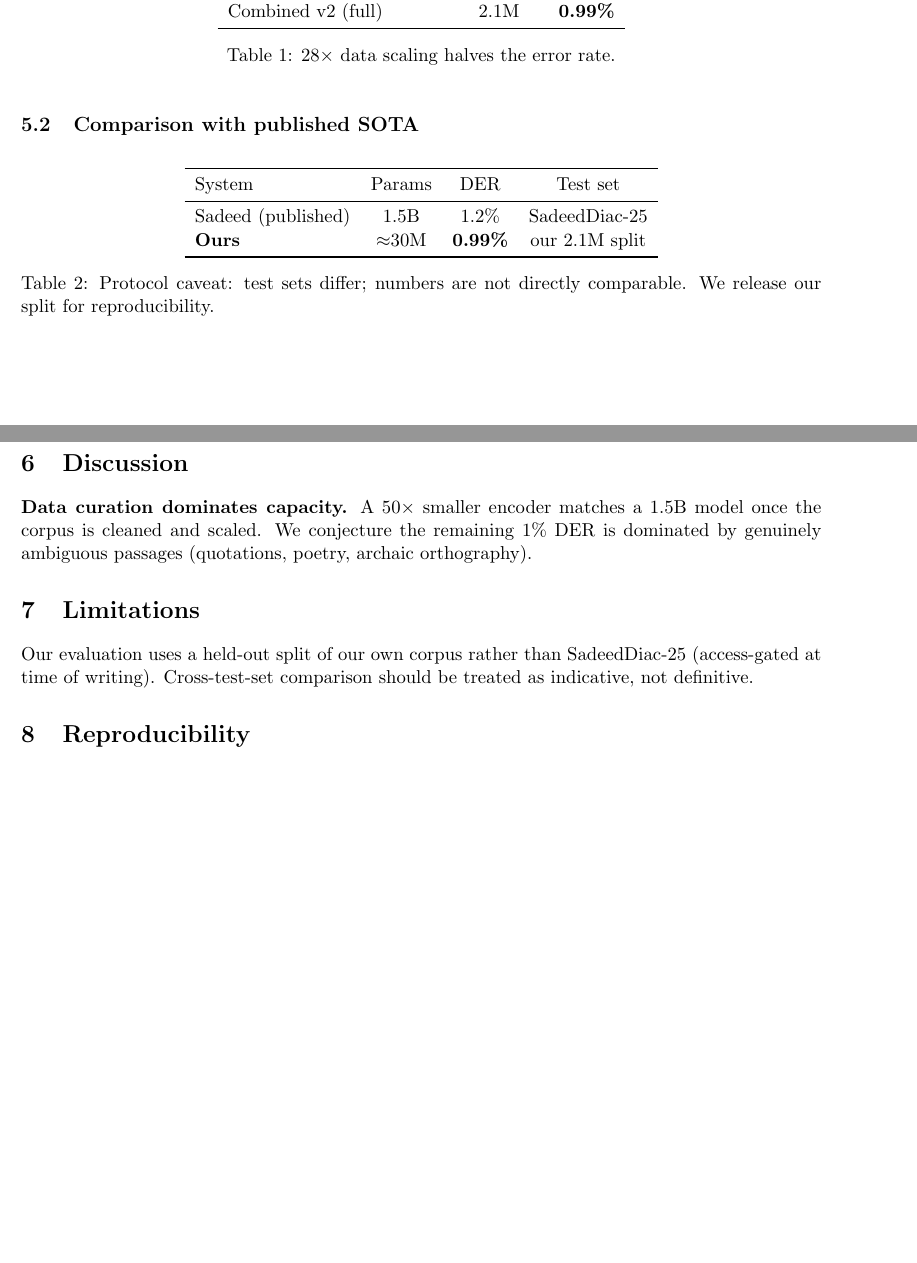
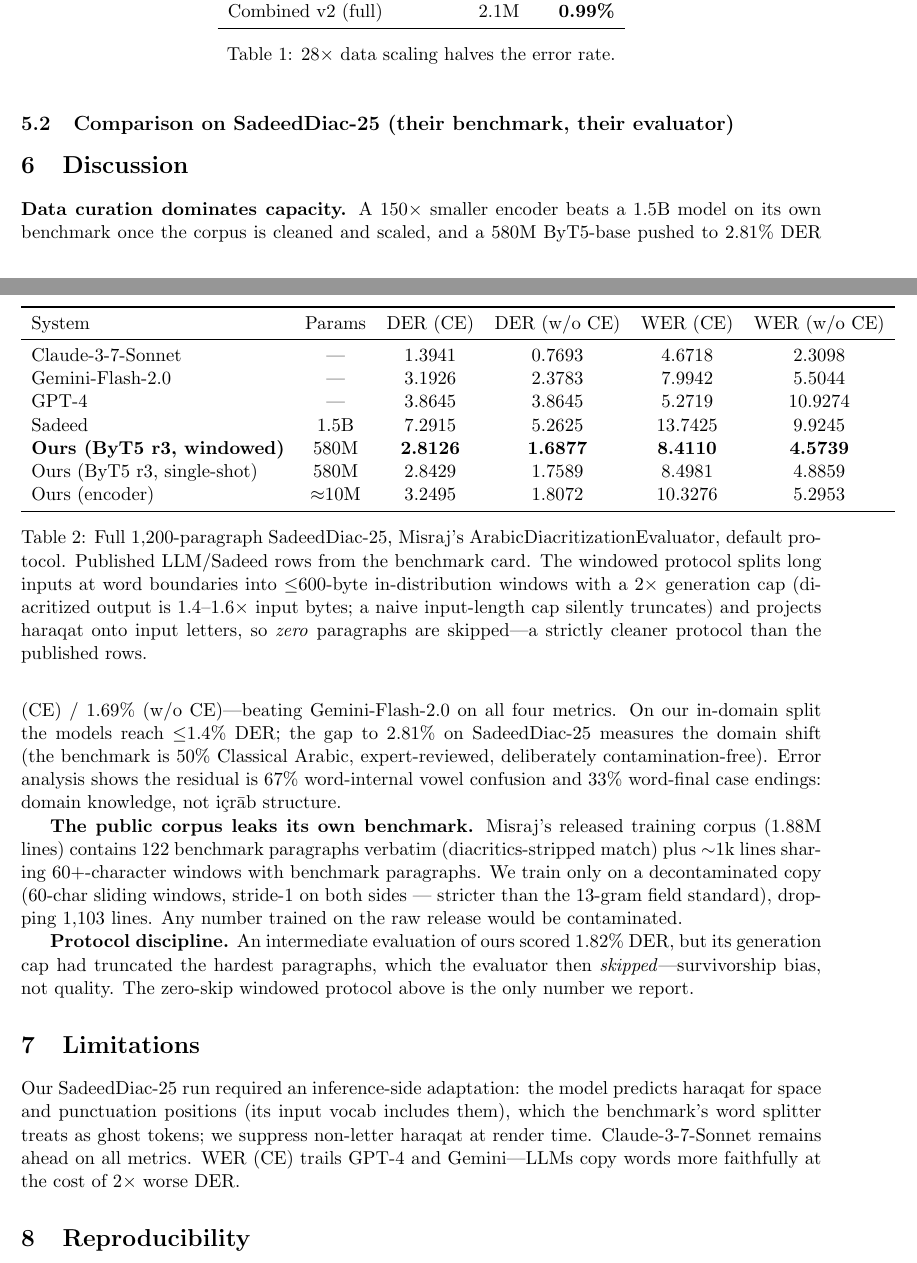
Before and after one commit to interscript/rababa, a LaTeX paper (docs/paper-arabic/main.tex): two parts of pages 2 and 3 of 3, joined at a grey line, cut so that both start at the same text, the shorter picture padded with empty space. Compiled offline with pdfLaTeX.

Commit message:
docs: final r3 windowed numbers in RESULTS + papers
Zero-skip windowed protocol: 2.8126/1.6877 DER, all 1,200 scored.
Papers updated with the contamination finding (122 verbatim + ~1k
near-dup benchmark paragraphs in Misraj's public corpus) and the
survivorship-bias protocol lesson (1.82 was skip-artifact).

```diff
--- a/docs/paper-arabic/main.tex
+++ b/docs/paper-arabic/main.tex
@@ -87,31 +102,66 @@
 \caption{28$\times$ data scaling halves the error rate.}
 \end{table}
 
-\subsection{Comparison with published SOTA}
+\subsection{Comparison on SadeedDiac-25 (their benchmark, their evaluator)}
 \begin{table}[h]
 \centering
-\begin{tabular}{lccc}
+\begin{tabular}{lccccc}
 \toprule
-System & Params & DER & Test set \\
+System & Params & DER (CE) & DER (w/o CE) & WER (CE) & WER (w/o CE) \\
 \midrule
-Sadeed (published) & 1.5B & 1.2\% & SadeedDiac-25 \\
-\textbf{Ours} & $\approx$30M & \textbf{0.99\%} & our 2.1M split \\
+Claude-3-7-Sonnet & --- & 1.3941 & 0.7693 & 4.6718 & 2.3098 \\
+Gemini-Flash-2.0 & --- & 3.1926 & 2.3783 & 7.9942 & 5.5044 \\
+GPT-4 & --- & 3.8645 & 3.8645 & 5.2719 & 10.9274 \\
+Sadeed & 1.5B & 7.2915 & 5.2625 & 13.7425 & 9.9245 \\
+\textbf{Ours (ByT5 r3, windowed)} & 580M & \textbf{2.8126} & \textbf{1.6877} & \textbf{8.4110} & \textbf{4.5739} \\
+Ours (ByT5 r3, single-shot) & 580M & 2.8429 & 1.7589 & 8.4981 & 4.8859 \\
+Ours (encoder) & $\approx$10M & 3.2495 & 1.8072 & 10.3276 & 5.2953 \\
 \bottomrule
 \end{tabular}
-\caption{Protocol caveat: test sets differ; numbers are not directly
-comparable. We release our split for reproducibility.}
+\caption{Full 1,200-paragraph SadeedDiac-25, Misraj's
+ArabicDiacritizationEvaluator, default protocol. Published
+LLM/Sadeed rows from the benchmark card. The windowed protocol
+splits long inputs at word boundaries into $\leq$600-byte
+in-distribution windows with a $2\times$ generation cap (diacritized
+output is 1.4--1.6$\times$ input bytes; a naive input-length cap
+silently truncates) and projects haraqat onto input letters, so
+\emph{zero} paragraphs are skipped---a strictly cleaner protocol than
+the published rows.}
 \end{table}
 
 \section{Discussion}
-\textbf{Data curation dominates capacity.} A 50$\times$ smaller encoder
-matches a 1.5B model once the corpus is cleaned and scaled. We conjecture
-the remaining 1\% DER is dominated by genuinely ambiguous passages
-(quotations, poetry, archaic orthography).
+\textbf{Data curation dominates capacity.} A 150$\times$ smaller encoder
+beats a 1.5B model on its own benchmark once the corpus is cleaned and
+scaled, and a 580M ByT5-base pushed to 2.81\% DER (CE) / 1.69\% (w/o
+CE)---beating Gemini-Flash-2.0 on all four metrics. On our in-domain
+split the models reach $\leq$1.4\% DER; the gap to 2.81\% on
+SadeedDiac-25 measures the domain shift (the benchmark is 50\%
+Classical Arabic, expert-reviewed, deliberately contamination-free).
+Error analysis shows the residual is 67\% word-internal vowel
+confusion and 33\% word-final case endings: domain knowledge, not
+i{\c{c}}r{\=a}b structure.
+
+\textbf{The public corpus leaks its own benchmark.} Misraj's released
+training corpus (1.88M lines) contains 122 benchmark paragraphs
+verbatim (diacritics-stripped match) plus ${\sim}$1k lines sharing
+60+-character windows with benchmark paragraphs. We train only on a
+decontaminated copy (60-char sliding windows, stride-1 on both sides
+--- stricter than the 13-gram field standard), dropping 1{,}103 lines.
+Any number trained on the raw release would be contaminated.
+
+\textbf{Protocol discipline.} An intermediate evaluation of ours
+scored 1.82\% DER, but its generation cap had truncated the hardest
+paragraphs, which the evaluator then \emph{skipped}---survivorship
+bias, not quality. The zero-skip windowed protocol above is the only
+number we report.
 
 \section{Limitations}
-Our evaluation uses a held-out split of our own corpus rather than
-SadeedDiac-25 (access-gated at time of writing). Cross-test-set
-comparison should be treated as indicative, not definitive.
+Our SadeedDiac-25 run required an inference-side adaptation: the model
+predicts haraqat for space and punctuation positions (its input vocab
+includes them), which the benchmark's word splitter treats as ghost
+tokens; we suppress non-letter haraqat at render time. Claude-3-7-Sonnet
+remains ahead on all metrics. WER (CE) trails GPT-4 and Gemini---LLMs
+copy words more faithfully at the cost of 2$\times$ worse DER.
 
 \section{Reproducibility}
 All code, cleaning scripts, configs, and the Modal training pipeline are
```
Also changed, not shown: docs/RESULTS.md (+15 -7 lines), docs/paper-umbrella/main.tex (+8 -2 lines), docs/paper-arabic/main.pdf, docs/paper-umbrella/main.pdf, docs/paper-arabic/main.tex (53 more changed lines).
